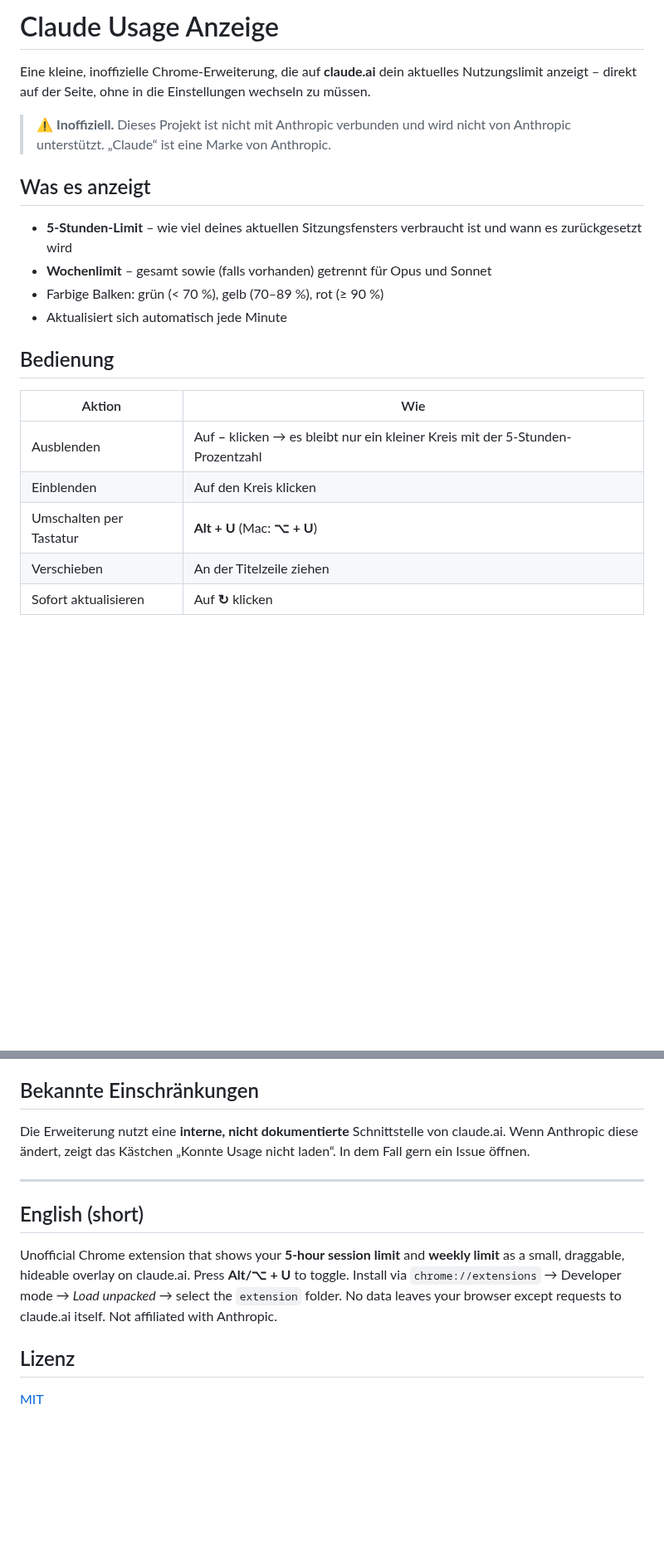
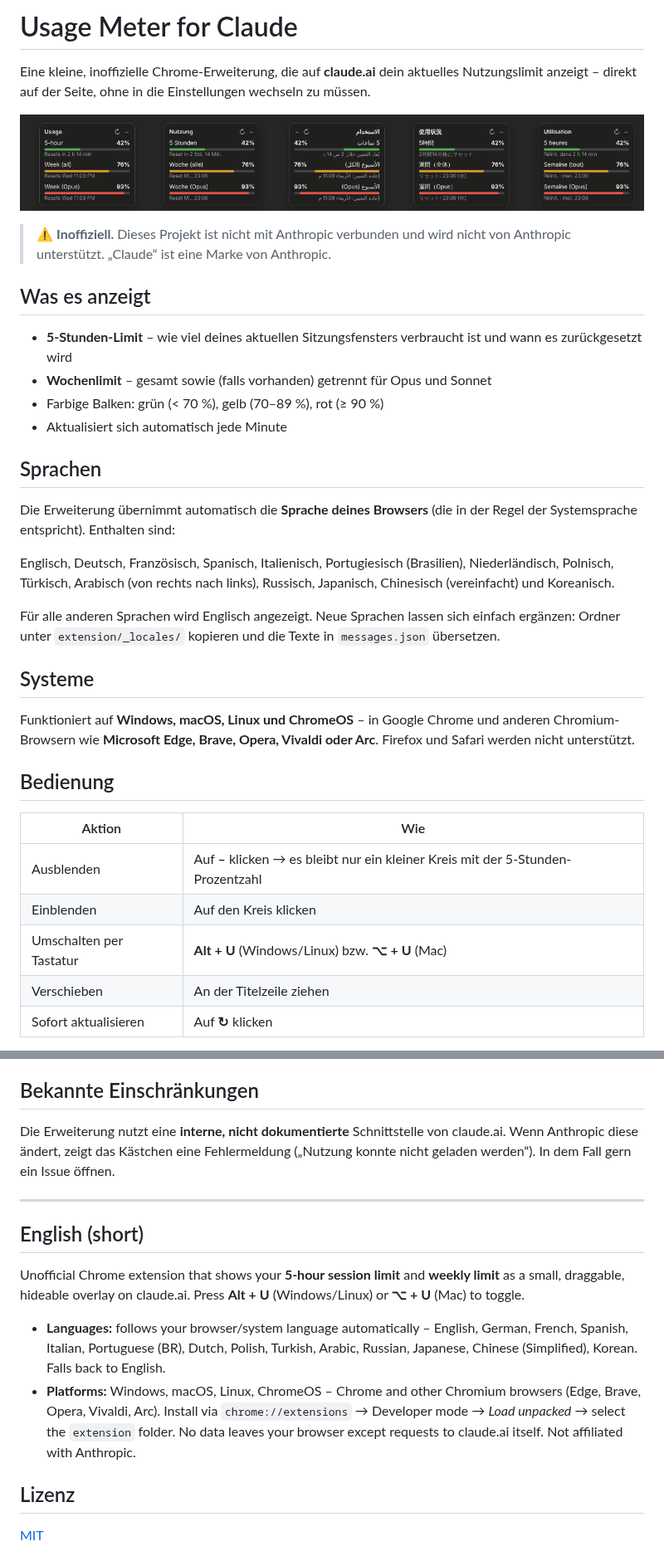
Before and after one commit to obadaobaid/claude-usage-anzeige, a Markdown page: README.md, 2 parts joined by grey strips. Shown at 83% size. Rendered like a GitHub page; pictures changed too: docs/sprachen.png (added); blank space fills up the shorter version.

```diff
--- a/README.md
+++ b/README.md
@@ -1,6 +1,8 @@
-# Claude Usage Anzeige
+# Usage Meter for Claude
 
 Eine kleine, inoffizielle Chrome-Erweiterung, die auf **claude.ai** dein aktuelles Nutzungslimit anzeigt – direkt auf der Seite, ohne in die Einstellungen wechseln zu müssen.
+
+![Beispiel in verschiedenen Sprachen (Testdaten)](docs/sprachen.png)
 
 > ⚠️ **Inoffiziell.** Dieses Projekt ist nicht mit Anthropic verbunden und wird nicht von Anthropic unterstützt. „Claude“ ist eine Marke von Anthropic.
 
@@ -11,13 +13,25 @@ Eine kleine, inoffizielle Chrome-Erweiterung, die auf **claude.ai** dein aktuell
 - Farbige Balken: grün (< 70 %), gelb (70–89 %), rot (≥ 90 %)
 - Aktualisiert sich automatisch jede Minute
 
+## Sprachen
+
+Die Erweiterung übernimmt automatisch die **Sprache deines Browsers** (die in der Regel der Systemsprache entspricht). Enthalten sind:
+
+Englisch, Deutsch, Französisch, Spanisch, Italienisch, Portugiesisch (Brasilien), Niederländisch, Polnisch, Türkisch, Arabisch (von rechts nach links), Russisch, Japanisch, Chinesisch (vereinfacht) und Koreanisch.
+
+Für alle anderen Sprachen wird Englisch angezeigt. Neue Sprachen lassen sich einfach ergänzen: Ordner unter `extension/_locales/` kopieren und die Texte in `messages.json` übersetzen.
+
+## Systeme
+
+Funktioniert auf **Windows, macOS, Linux und ChromeOS** – in Google Chrome und anderen Chromium-Browsern wie **Microsoft Edge, Brave, Opera, Vivaldi oder Arc**. Firefox und Safari werden nicht unterstützt.
+
 ## Bedienung
 
 | Aktion | Wie |
 |---|---|
 | Ausblenden | Auf **–** klicken → es bleibt nur ein kleiner Kreis mit der 5-Stunden-Prozentzahl |
 | Einblenden | Auf den Kreis klicken |
-| Umschalten per Tastatur | **Alt + U** (Mac: **⌥ + U**) |
+| Umschalten per Tastatur | **Alt + U** (Windows/Linux) bzw. **⌥ + U** (Mac) |
 | Verschieben | An der Titelzeile ziehen |
 | Sofort aktualisieren | Auf **↻** klicken |
 
@@ -40,13 +54,17 @@ Position und Ein-/Ausblend-Zustand werden gespeichert.
 
 ## Bekannte Einschränkungen
 
-Die Erweiterung nutzt eine **interne, nicht dokumentierte** Schnittstelle von claude.ai. Wenn Anthropic diese ändert, zeigt das Kästchen „Konnte Usage nicht laden“. In dem Fall gern ein Issue öffnen.
+Die Erweiterung nutzt eine **interne, nicht dokumentierte** Schnittstelle von claude.ai. Wenn Anthropic diese ändert, zeigt das Kästchen eine Fehlermeldung („Nutzung konnte nicht geladen werden“). In dem Fall gern ein Issue öffnen.
 
 ---
 
 ## English (short)
 
-Unofficial Chrome extension that shows your **5-hour session limit** and **weekly limit** as a small, draggable, hideable overlay on claude.ai. Press **Alt/⌥ + U** to toggle. Install via `chrome://extensions` → Developer mode → *Load unpacked* → select the `extension` folder. No data leaves your browser except requests to claude.ai itself. Not affiliated with Anthropic.
+Unofficial Chrome extension that shows your **5-hour session limit** and **weekly limit** as a small, draggable, hideable overlay on claude.ai. Press **Alt + U** (Windows/Linux) or **⌥ + U** (Mac) to toggle.
+
+- **Languages:** follows your browser/system language automatically – English, German, French, Spanish, Italian, Portuguese (BR), Dutch, Polish, Turkish, Arabic, Russian, Japanese, Chinese (Simplified), Korean. Falls back to English.
+- **Platforms:** Windows, macOS, Linux, ChromeOS – Chrome and other Chromium browsers (Edge, Brave, Opera, Vivaldi, Arc).
+ Install via `chrome://extensions` → Developer mode → *Load unpacked* → select the `extension` folder. No data leaves your browser except requests to claude.ai itself. Not affiliated with Anthropic.
 
 ## Lizenz
 
```
Also changed, not shown: 16 other files.
